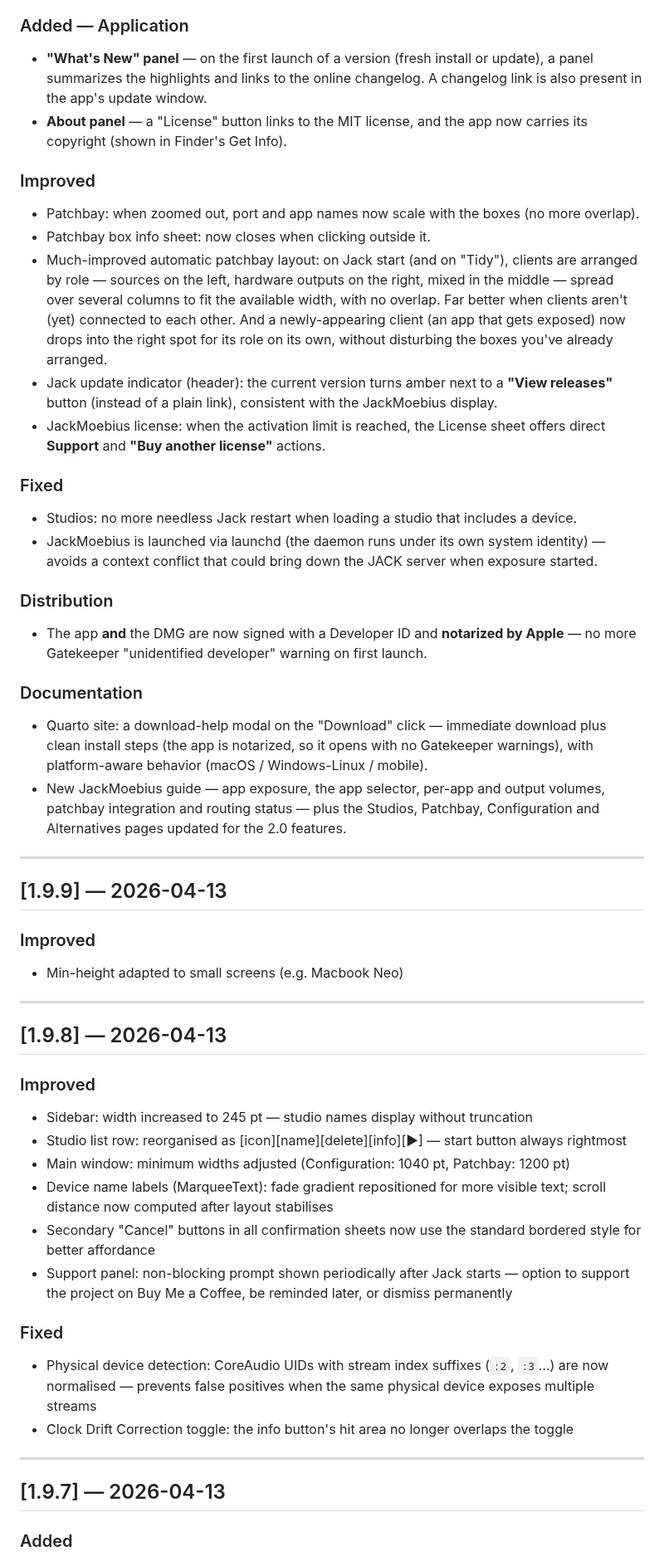
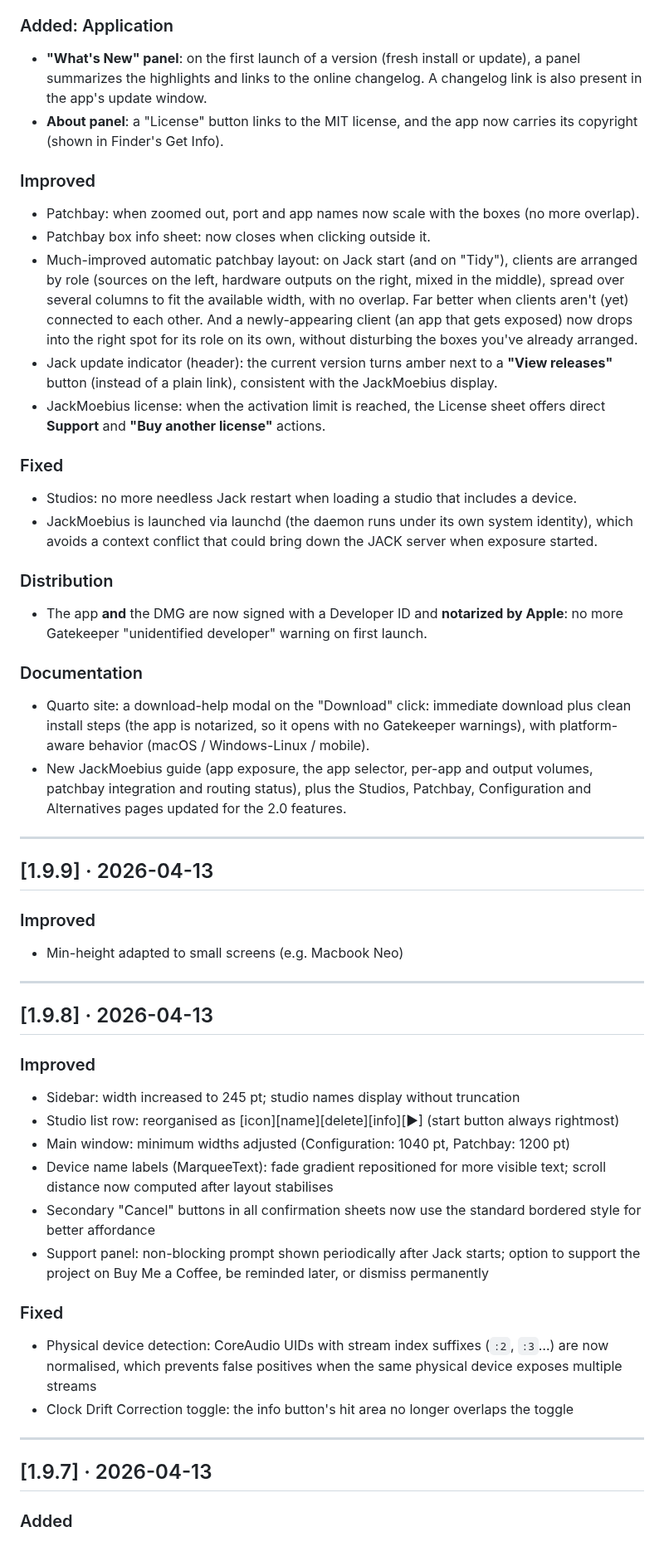
Before and after one commit to zinc75/JackMate, a Markdown page: CHANGELOG.md, the part around one of its changes. Shown at 83% size. GitHub-like rendering.

```diff
--- a/CHANGELOG.md
+++ b/CHANGELOG.md
@@ -29,53 +29,53 @@ Major release: **JackMoebius integration**. JackMate now drives the JackMoebius
 - Fully localized JackMoebius interface (EN / FR / DE / IT / ES).
 
-### Added — Application
-- **"What's New" panel** — on the first launch of a version (fresh install or update), a panel summarizes the highlights and links to the online changelog. A changelog link is also present in the app's update window.
-- **About panel** — a "License" button links to the MIT license, and the app now carries its copyright (shown in Finder's Get Info).
+### Added: Application
+- **"What's New" panel**: on the first launch of a version (fresh install or update), a panel summarizes the highlights and links to the online changelog. A changelog link is also present in the app's update window.
+- **About panel**: a "License" button links to the MIT license, and the app now carries its copyright (shown in Finder's Get Info).
 
 ### Improved
 - Patchbay: when zoomed out, port and app names now scale with the boxes (no more overlap).
 - Patchbay box info sheet: now closes when clicking outside it.
-- Much-improved automatic patchbay layout: on Jack start (and on "Tidy"), clients are arranged by role — sources on the left, hardware outputs on the right, mixed in the middle — spread over several columns to fit the available width, with no overlap. Far better when clients aren't (yet) connected to each other. And a newly-appearing client (an app that gets exposed) now drops into the right spot for its role on its own, without disturbing the boxes you've already arranged.
+- Much-improved automatic patchbay layout: on Jack start (and on "Tidy"), clients are arranged by role (sources on the left, hardware outputs on the right, mixed in the middle), spread over several columns to fit the available width, with no overlap. Far better when clients aren't (yet) connected to each other. And a newly-appearing client (an app that gets exposed) now drops into the right spot for its role on its own, without disturbing the boxes you've already arranged.
 - Jack update indicator (header): the current version turns amber next to a **"View releases"** button (instead of a plain link), consistent with the JackMoebius display.
 - JackMoebius license: when the activation limit is reached, the License sheet offers direct **Support** and **"Buy another license"** actions.
 
 ### Fixed
 - Studios: no more needless Jack restart when loading a studio that includes a device.
-- JackMoebius is launched via launchd (the daemon runs under its own system identity) — avoids a context conflict that could bring down the JACK server when exposure started.
+- JackMoebius is launched via launchd (the daemon runs under its own system identity), which avoids a context conflict that could bring down the JACK server when exposure started.
 
 ### Distribution
-- The app **and** the DMG are now signed with a Developer ID and **notarized by Apple** — no more Gatekeeper "unidentified developer" warning on first launch.
+- The app **and** the DMG are now signed with a Developer ID and **notarized by Apple**: no more Gatekeeper "unidentified developer" warning on first launch.
 
 ### Documentation
-- Quarto site: a download-help modal on the "Download" click — immediate download plus clean install steps (the app is notarized, so it opens with no Gatekeeper warnings), with platform-aware behavior (macOS / Windows-Linux / mobile).
-- New JackMoebius guide — app exposure, the app selector, per-app and output volumes, patchbay integration and routing status — plus the Studios, Patchbay, Configuration and Alternatives pages updated for the 2.0 features.
+- Quarto site: a download-help modal on the "Download" click: immediate download plus clean install steps (the app is notarized, so it opens with no Gatekeeper warnings), with platform-aware behavior (macOS / Windows-Linux / mobile).
+- New JackMoebius guide (app exposure, the app selector, per-app and output volumes, patchbay integration and routing status), plus the Studios, Patchbay, Configuration and Alternatives pages updated for the 2.0 features.
 
 ---
 
-## [1.9.9] — 2026-04-13
+## [1.9.9] · 2026-04-13
 
 ### Improved
 - Min-height adapted to small screens (e.g. Macbook Neo)
 
 ---
 
-## [1.9.8] — 2026-04-13
+## [1.9.8] · 2026-04-13
 
 ### Improved
-- Sidebar: width increased to 245 pt — studio names display without truncation
-- Studio list row: reorganised as [icon][name][delete][info][▶] — start button always rightmost
+- Sidebar: width increased to 245 pt; studio names display without truncation
+- Studio list row: reorganised as [icon][name][delete][info][▶] (start button always rightmost)
 - Main window: minimum widths adjusted (Configuration: 1040 pt, Patchbay: 1200 pt)
 - Device name labels (MarqueeText): fade gradient repositioned for more visible text; scroll distance now computed after layout stabilises
 - Secondary "Cancel" buttons in all confirmation sheets now use the standard bordered style for better affordance
-- Support panel: non-blocking prompt shown periodically after Jack starts — option to support the project on Buy Me a Coffee, be reminded later, or dismiss permanently
+- Support panel: non-blocking prompt shown periodically after Jack starts; option to support the project on Buy Me a Coffee, be reminded later, or dismiss permanently
 
 ### Fixed
-- Physical device detection: CoreAudio UIDs with stream index suffixes (`:2`, `:3`…) are now normalised — prevents false positives when the same physical device exposes multiple streams
+- Physical device detection: CoreAudio UIDs with stream index suffixes (`:2`, `:3`…) are now normalised, which prevents false positives when the same physical device exposes multiple streams
 - Clock Drift Correction toggle: the info button's hit area no longer overlaps the toggle
 
 ---
 
-## [1.9.7] — 2026-04-13
+## [1.9.7] · 2026-04-13
 
 ### Added
 - Automatic update check at launch (GitHub releases, 24h cache, silent on network failure)
```
Also changed, not shown: other parts of CHANGELOG.md (+90 -90 lines).
